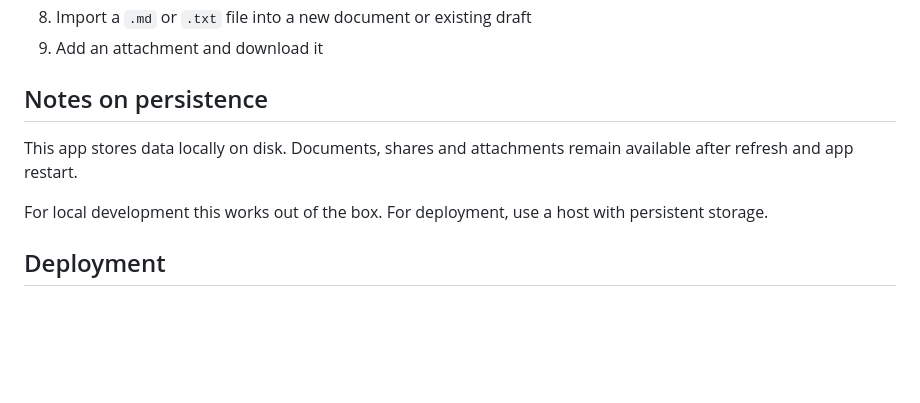
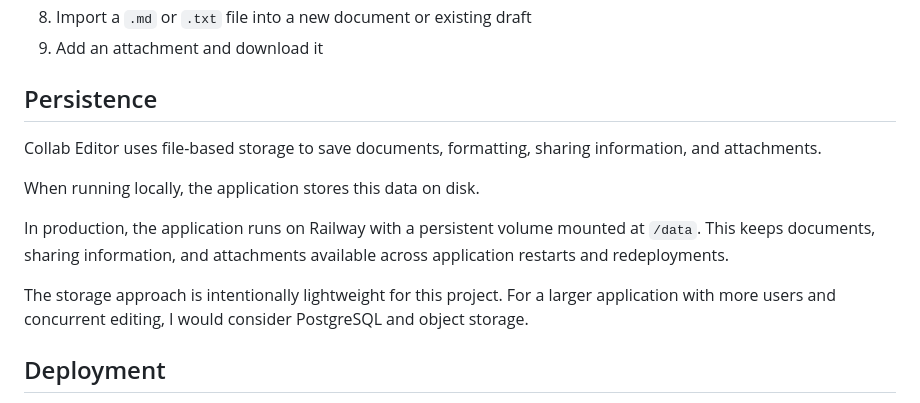
Before and after one commit to rahul-58/Collab-Editor, a Markdown page: README.md, the part around the change. Drawn GitHub-style; blank space fills up the shorter version.

Commit message:
Update project files

```diff
--- a/README.md
+++ b/README.md
@@ -100,11 +100,15 @@ npm test
 8. Import a `.md` or `.txt` file into a new document or existing draft
 9. Add an attachment and download it
 
-## Notes on persistence
+## Persistence
 
-This app stores data locally on disk. Documents, shares and attachments remain available after refresh and app restart.
+Collab Editor uses file-based storage to save documents, formatting, sharing information, and attachments.
 
-For local development this works out of the box. For deployment, use a host with persistent storage.
+When running locally, the application stores this data on disk.
+
+In production, the application runs on Railway with a persistent volume mounted at `/data`. This keeps documents, sharing information, and attachments available across application restarts and redeployments.
+
+The storage approach is intentionally lightweight for this project. For a larger application with more users and concurrent editing, I would consider PostgreSQL and object storage.
 
 ## Deployment
 
```
